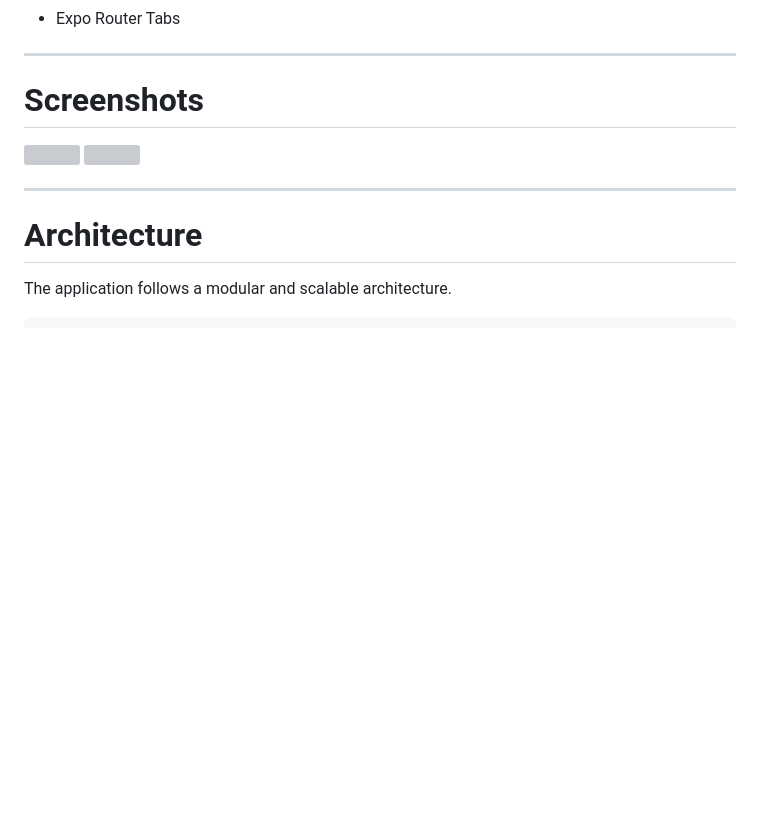
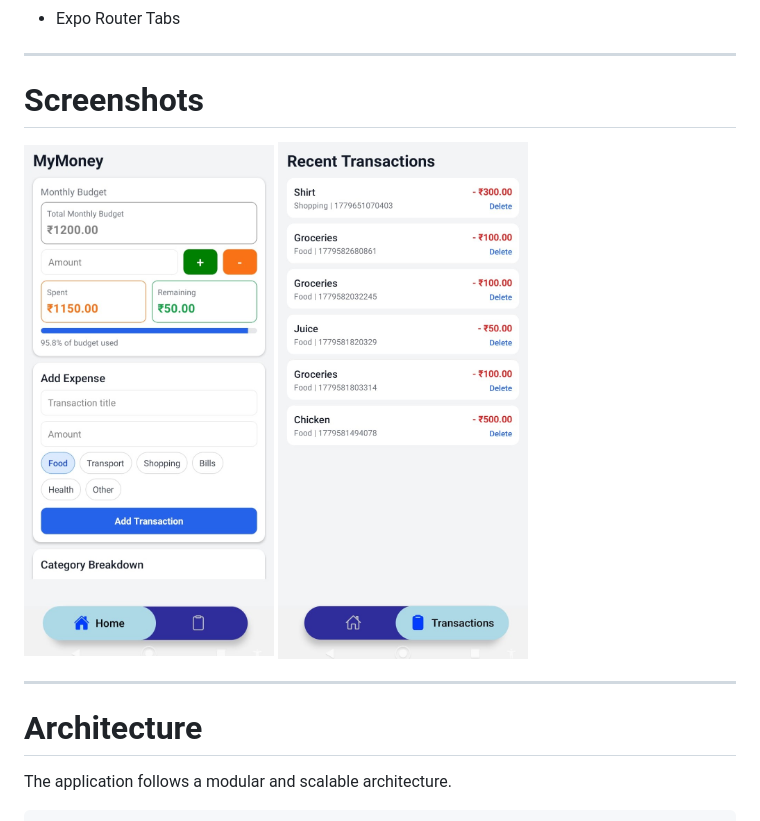
Before and after one commit to ansumaboro/MyMoney, a Markdown page: readme.md, the part around the change. Rendered like a GitHub page; blank space fills up the shorter version; grey boxes are pictures that could not be loaded.

Commit message:
Screenshots added

```diff
--- a/readme.md
+++ b/readme.md
@@ -55,8 +55,8 @@ A modern offline-first personal finance and expense tracking mobile application
 
 # Screenshots
 
-<img src="./assets/screenshots/home.png" width="250" />
-<img src="./assets/screenshots/transactions.png" width="250" />
+<img src="./assets/screenshots/home.jpeg" width="250" />
+<img src="./assets/screenshots/transactions.jpeg" width="250" />
 
 ---
 
```
